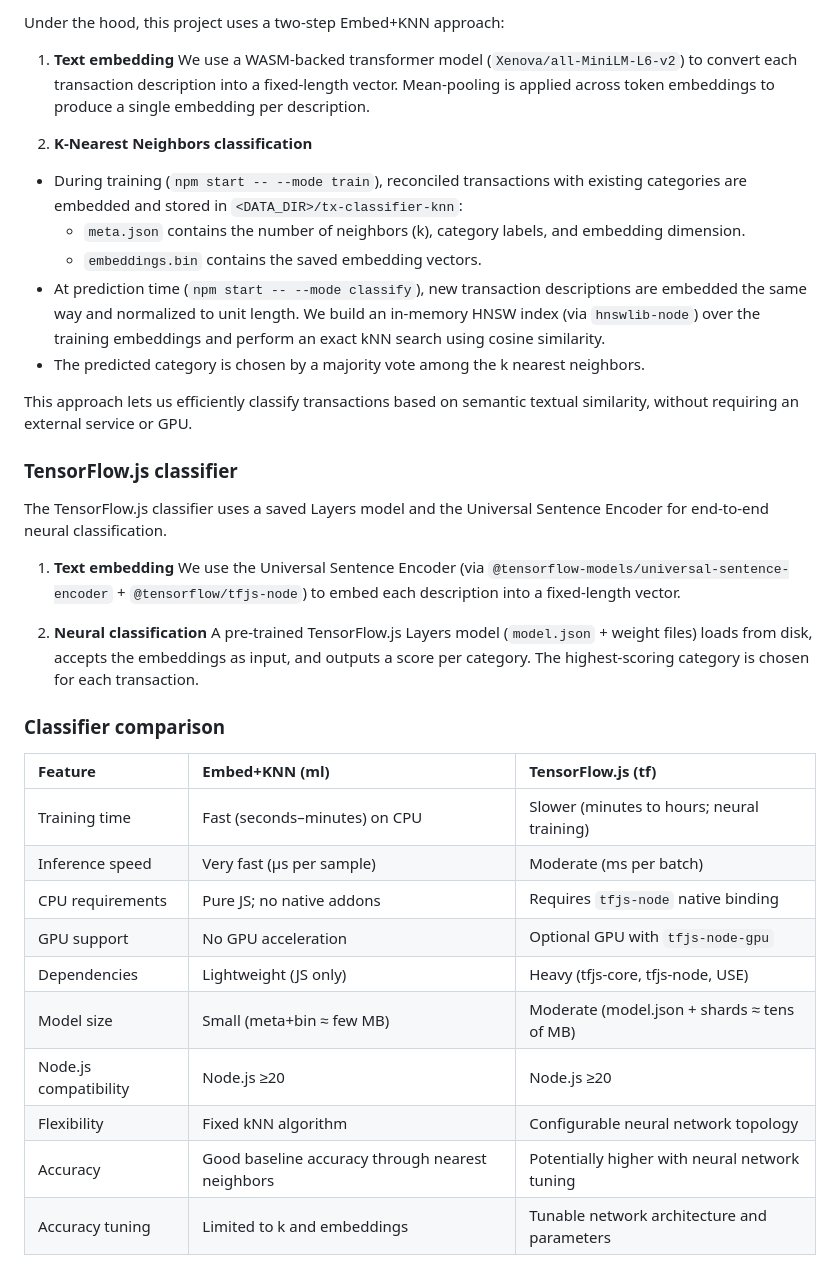
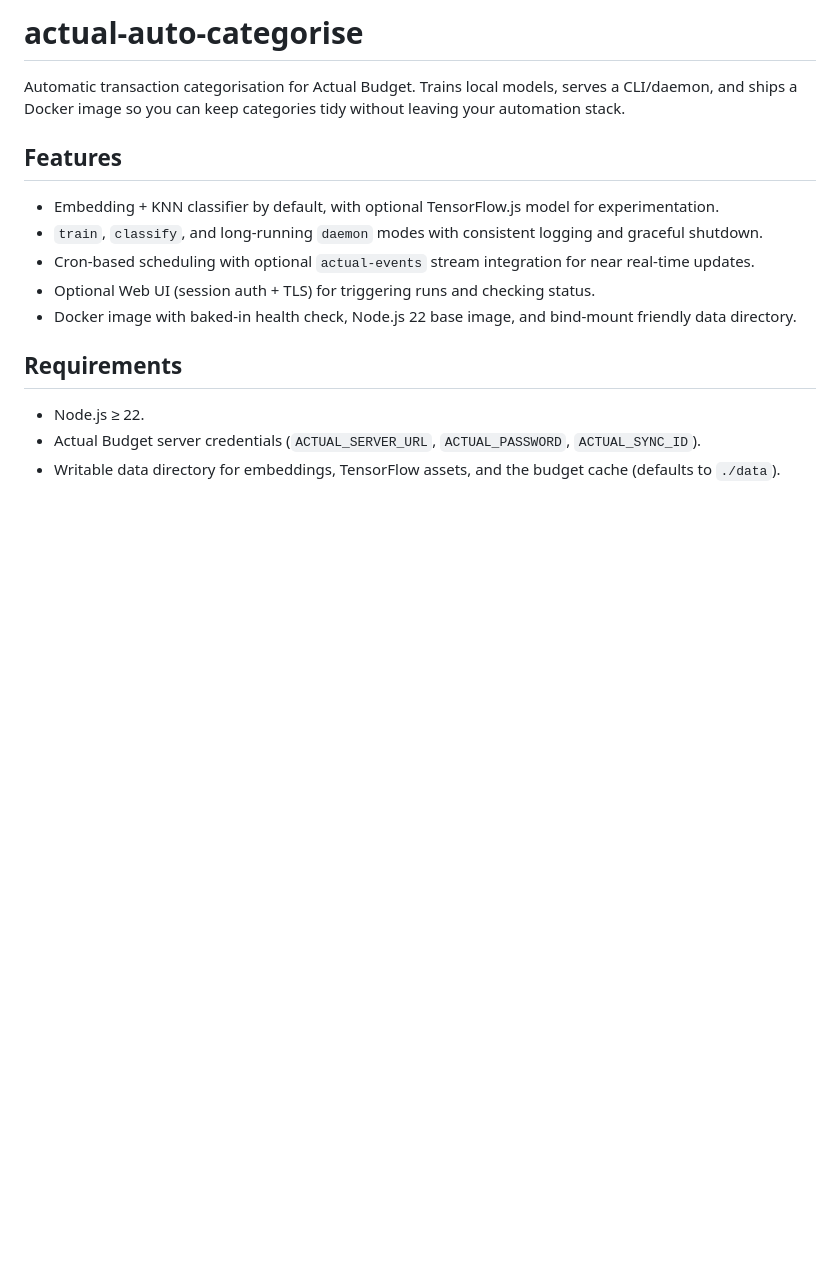
Before and after one commit to rjlee/actual-auto-categorise, a Markdown page: README.md, the part around one of its changes. GitHub-like rendering; blank space fills up the shorter version.

Commit message:
chore: fix corrupted readme

```diff
--- a/README.md
+++ b/README.md
@@ -1,40 +1,18 @@
-Under the hood, this project uses a two-step Embed+KNN approach:
+# actual-auto-categorise
 
-1. **Text embedding**
-   We use a WASM-backed transformer model (`Xenova/all-MiniLM-L6-v2`) to convert each transaction description into a fixed-length vector. Mean-pooling is applied across token embeddings to produce a single embedding per description.
+Automatic transaction categorisation for Actual Budget. Trains local models, serves a CLI/daemon, and ships a Docker image so you can keep categories tidy without leaving your automation stack.
 
-2. **K-Nearest Neighbors classification**
+## Features
 
-- During training (`npm start -- --mode train`), reconciled transactions with existing categories are embedded and stored in `<DATA_DIR>/tx-classifier-knn`:
-  - `meta.json` contains the number of neighbors (k), category labels, and embedding dimension.
-  - `embeddings.bin` contains the saved embedding vectors.
-- At prediction time (`npm start -- --mode classify`), new transaction descriptions are embedded the same way and normalized to unit length. We build an in-memory HNSW index (via `hnswlib-node`) over the training embeddings and perform an exact kNN search using cosine similarity.
-- The predicted category is chosen by a majority vote among the k nearest neighbors.
+- Embedding + KNN classifier by default, with optional TensorFlow.js model for experimentation.
+- `train`, `classify`, and long-running `daemon` modes with consistent logging and graceful shutdown.
+- Cron-based scheduling with optional `actual-events` stream integration for near real-time updates.
+- Optional Web UI (session auth + TLS) for triggering runs and checking status.
+- Docker image with baked-in health check, Node.js 22 base image, and bind-mount friendly data directory.
 
-This approach lets us efficiently classify transactions based on semantic textual similarity, without requiring an external service or GPU.
+## Requirements
 
-### TensorFlow.js classifier
+- Node.js ≥ 22.
+- Actual Budget server credentials (`ACTUAL_SERVER_URL`, `ACTUAL_PASSWORD`, `ACTUAL_SYNC_ID`).
+- Writable data directory for embeddings, TensorFlow assets, and the budget cache (defaults to `./data`).
 
-The TensorFlow.js classifier uses a saved Layers model and the Universal Sentence Encoder for end-to-end neural classification.
-
-1. **Text embedding**
-   We use the Universal Sentence Encoder (via `@tensorflow-models/universal-sentence-encoder` + `@tensorflow/tfjs-node`) to embed each description into a fixed-length vector.
-
-2. **Neural classification**
-   A pre-trained TensorFlow.js Layers model (`model.json` + weight files) loads from disk, accepts the embeddings as input, and outputs a score per category. The highest-scoring category is chosen for each transaction.
-
-### Classifier comparison
-
-| Feature               | Embed+KNN (ml)                                   | TensorFlow.js (tf)                            |
-| :-------------------- | :----------------------------------------------- | :-------------------------------------------- |
-| Training time         | Fast (seconds–minutes) on CPU                    | Slower (minutes to hours; neural training)    |
-| Inference speed       | Very fast (µs per sample)                        | Moderate (ms per batch)                       |
-| CPU requirements      | Pure JS; no native addons                        | Requires `tfjs-node` native binding           |
-| GPU support           | No GPU acceleration                              | Optional GPU with `tfjs-node-gpu`             |
-| Dependencies          | Lightweight (JS only)                            | Heavy (tfjs-core, tfjs-node, USE)             |
-| Model size            | Small (meta+bin ≈ few MB)                        | Moderate (model.json + shards ≈ tens of MB)   |
-| Node.js compatibility | Node.js ≥20                                      | Node.js ≥20                                   |
-| Flexibility           | Fixed kNN algorithm                              | Configurable neural network topology          |
-| Accuracy              | Good baseline accuracy through nearest neighbors | Potentially higher with neural network tuning |
-| Accuracy tuning       | Limited to k and embeddings                      | Tunable network architecture and parameters   |
-
```
Also changed, not shown: other parts of README.md (+75 -96 lines).
